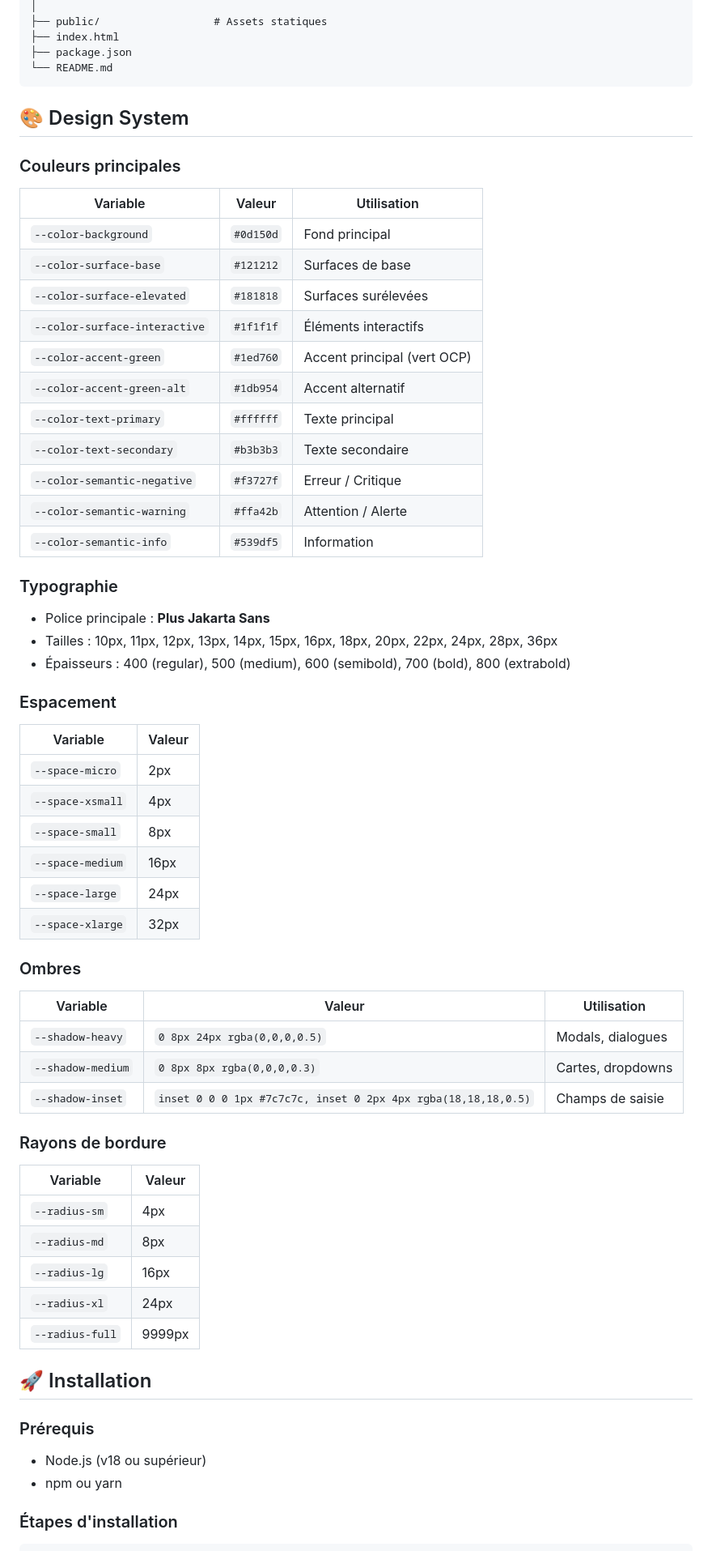
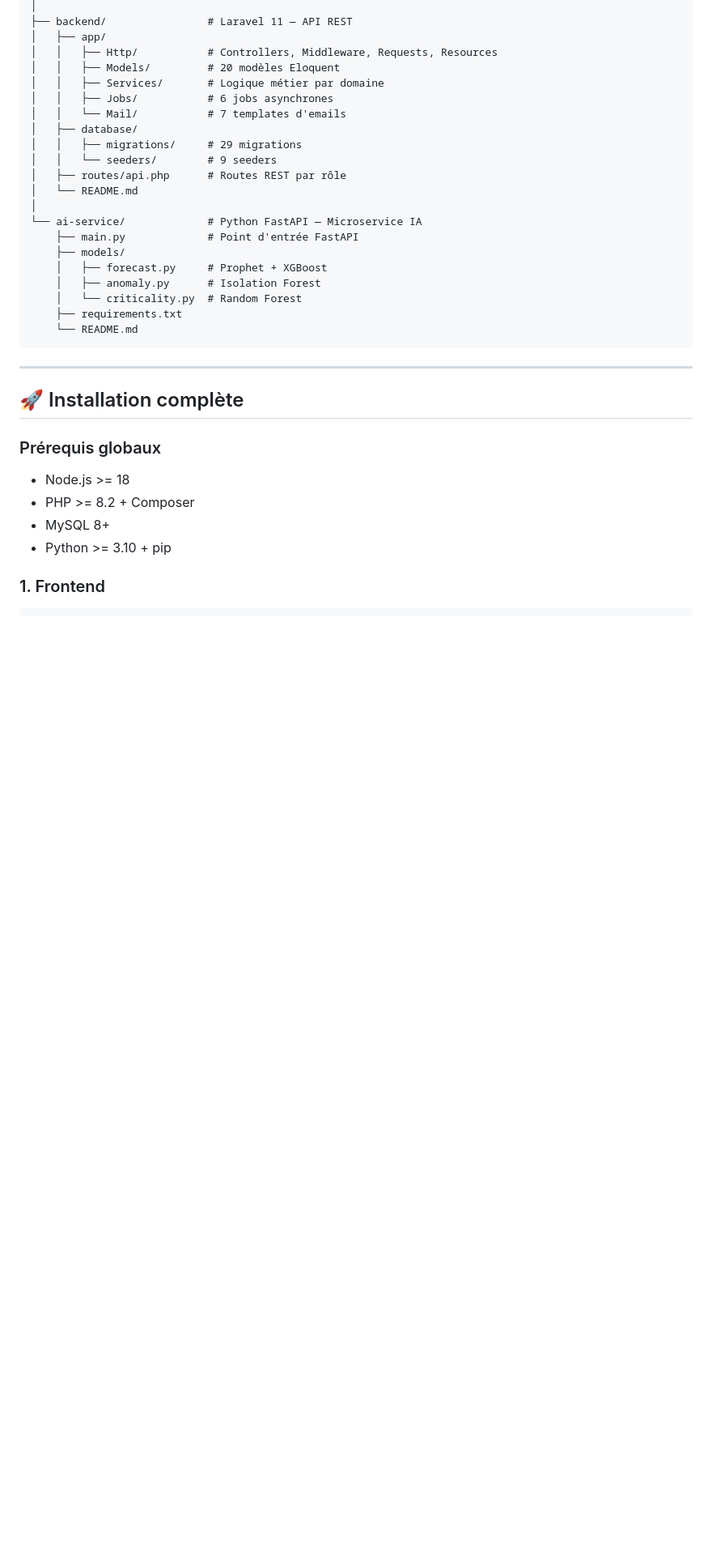
Before and after one commit to fadwa-mars/OCP_Spare_Intelligence, a Markdown page: README.md, the part around one of its changes. Shown at 81% size. Rendered like a GitHub page; blank space fills up the shorter version.

Commit message:
Mise à jour des README et ajout du projet global

````diff
--- a/README.md
+++ b/README.md
@@ -92,69 +146,38 @@ frontend/
 │
-├── public/                  # Assets statiques
-├── index.html
-├── package.json
-└── README.md
+├── backend/                # Laravel 11 — API REST
+│   ├── app/
+│   │   ├── Http/           # Controllers, Middleware, Requests, Resources
+│   │   ├── Models/         # 20 modèles Eloquent
+│   │   ├── Services/       # Logique métier par domaine
+│   │   ├── Jobs/           # 6 jobs asynchrones
+│   │   └── Mail/           # 7 templates d'emails
+│   ├── database/
+│   │   ├── migrations/     # 29 migrations
+│   │   └── seeders/        # 9 seeders
+│   ├── routes/api.php      # Routes REST par rôle
+│   └── README.md
+│
+└── ai-service/             # Python FastAPI — Microservice IA
+    ├── main.py             # Point d'entrée FastAPI
+    ├── models/
+    │   ├── forecast.py     # Prophet + XGBoost
+    │   ├── anomaly.py      # Isolation Forest
+    │   └── criticality.py  # Random Forest
+    ├── requirements.txt
+    └── README.md
 ```
 
-## 🎨 Design System
+---
 
-### Couleurs principales
+## 🚀 Installation complète
 
-| Variable | Valeur | Utilisation |
-|----------|--------|-------------|
-| `--color-background` | `#0d150d` | Fond principal |
-| `--color-surface-base` | `#121212` | Surfaces de base |
-| `--color-surface-elevated` | `#181818` | Surfaces surélevées |
-| `--color-surface-interactive` | `#1f1f1f` | Éléments interactifs |
-| `--color-accent-green` | `#1ed760` | Accent principal (vert OCP) |
-| `--color-accent-green-alt` | `#1db954` | Accent alternatif |
-| `--color-text-primary` | `#ffffff` | Texte principal |
-| `--color-text-secondary` | `#b3b3b3` | Texte secondaire |
-| `--color-semantic-negative` | `#f3727f` | Erreur / Critique |
-| `--color-semantic-warning` | `#ffa42b` | Attention / Alerte |
-| `--color-semantic-info` | `#539df5` | Information |
+### Prérequis globaux
 
-### Typographie
+- Node.js >= 18
+- PHP >= 8.2 + Composer
+- MySQL 8+
+- Python >= 3.10 + pip
 
-- Police principale : **Plus Jakarta Sans**
-- Tailles : 10px, 11px, 12px, 13px, 14px, 15px, 16px, 18px, 20px, 22px, 24px, 28px, 36px
-- Épaisseurs : 400 (regular), 500 (medium), 600 (semibold), 700 (bold), 800 (extrabold)
-
-### Espacement
-
-| Variable | Valeur |
-|----------|--------|
-| `--space-micro` | 2px |
-| `--space-xsmall` | 4px |
-| `--space-small` | 8px |
-| `--space-medium` | 16px |
-| `--space-large` | 24px |
-| `--space-xlarge` | 32px |
-
-### Ombres
-
-| Variable | Valeur | Utilisation |
-|----------|--------|-------------|
-| `--shadow-heavy` | `0 8px 24px rgba(0,0,0,0.5)` | Modals, dialogues |
-| `--shadow-medium` | `0 8px 8px rgba(0,0,0,0.3)` | Cartes, dropdowns |
-| `--shadow-inset` | `inset 0 0 0 1px #7c7c7c, inset 0 2px 4px rgba(18,18,18,0.5)` | Champs de saisie |
-
-### Rayons de bordure
-
-| Variable | Valeur |
-|----------|--------|
-| `--radius-sm` | 4px |
-| `--radius-md` | 8px |
-| `--radius-lg` | 16px |
-| `--radius-xl` | 24px |
-| `--radius-full` | 9999px |
-
-## 🚀 Installation
-
-### Prérequis
-- Node.js (v18 ou supérieur)
-- npm ou yarn
-
-### Étapes d'installation
+### 1. Frontend
 
 ```bash
````
Also changed, not shown: other parts of README.md (+286 -219 lines).
